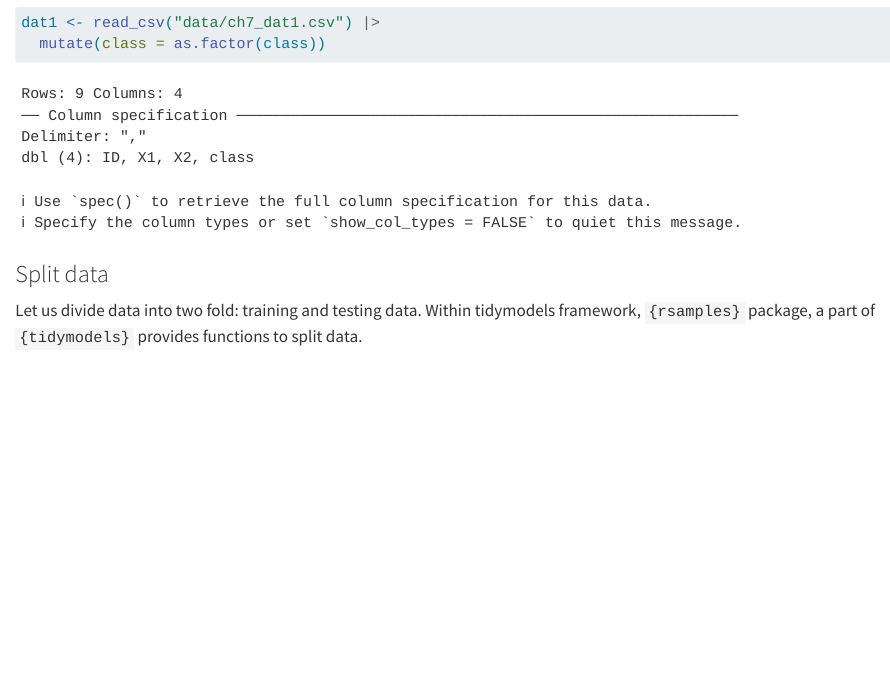
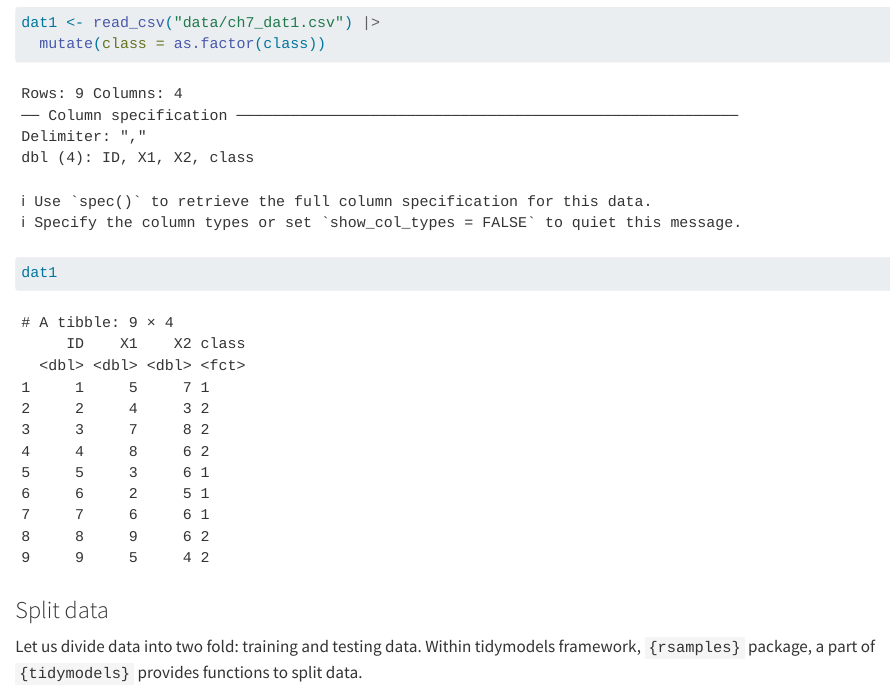
Before and after one commit to youngroklee-ml/data-mining-tidymodels, a Quarto document (ch05_classification.qmd): the page in a window 1100 px wide, from 620 px down. Rendered offline with R 4.5, knitr and Pandoc in place of Quarto, with nearby package versions; some code elsewhere in the file could not run offline.

Commit message:
print data

````diff
--- a/ch05_classification.qmd
+++ b/ch05_classification.qmd
@@ -15,6 +15,7 @@ To estimate classification models, you first need to convert outcome variable to
 ```{r}
 dat1 <- read_csv("data/ch7_dat1.csv") |>
   mutate(class = as.factor(class))
+dat1
 ```
 
 ### Split data
````
